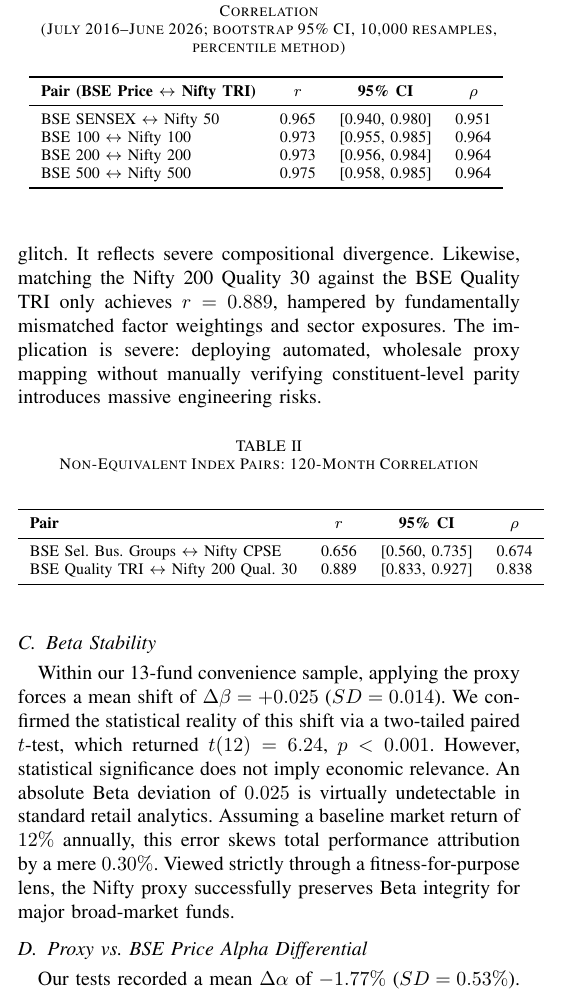
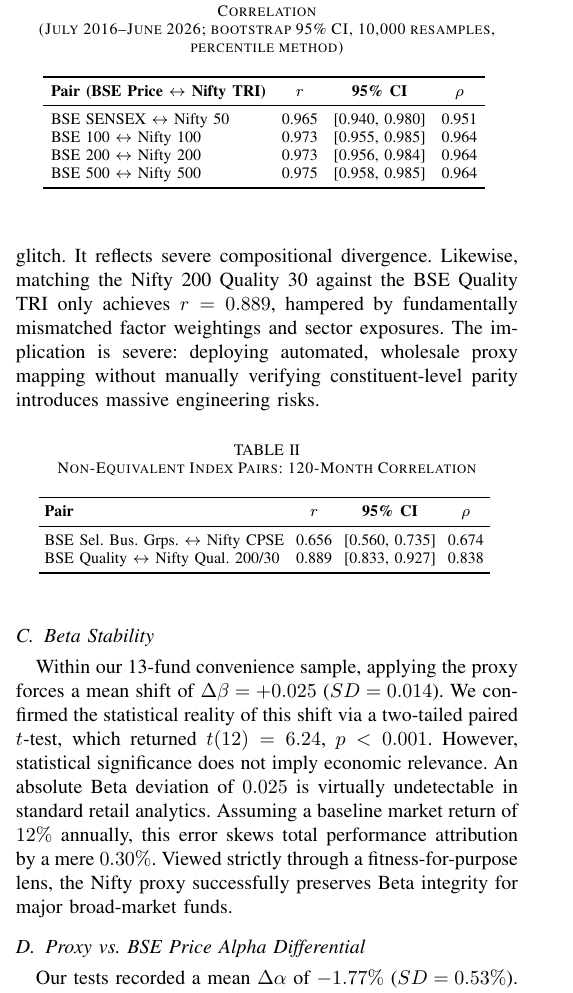
Before and after one commit to kush0712/NAT_FUNDS, a LaTeX paper (research/paper_v2_engineering.tex): part of one column of page 3 of 5, cut so that both start at the same text. Compiled offline with pdfLaTeX.

Commit message:
style: apply manual table layout adjustments (footnotesize, tabcolsep) to prevent overflow

```diff
--- a/research/paper_v2_engineering.tex
+++ b/research/paper_v2_engineering.tex
@@ -112,6 +112,8 @@
 \begin{table}[htbp]
 \caption{BSE Price vs.\ Nifty TRI: 120-Month Pearson and Spearman Correlation\\(July 2016--June 2026; bootstrap 95\% CI, 10{,}000 resamples, percentile method)}
 \begin{center}
+\footnotesize
+\setlength{\tabcolsep}{4pt}
 \begin{tabular}{lccc}
 \toprule
 \textbf{Pair (BSE Price $\leftrightarrow$ Nifty TRI)} & \textbf{$r$} & \textbf{95\% CI} & \textbf{$\rho$} \\
@@ -132,12 +134,14 @@
 \begin{table}[htbp]
 \caption{Non-Equivalent Index Pairs: 120-Month Correlation}
 \begin{center}
+\footnotesize
+\setlength{\tabcolsep}{3pt}
 \begin{tabular}{lccc}
 \toprule
 \textbf{Pair} & \textbf{$r$} & \textbf{95\% CI} & \textbf{$\rho$} \\
 \midrule
-BSE Sel.\ Bus.\ Groups $\leftrightarrow$ Nifty CPSE & 0.656 & [0.560, 0.735] & 0.674 \\
-BSE Quality TRI $\leftrightarrow$ Nifty 200 Qual.\ 30 & 0.889 & [0.833, 0.927] & 0.838 \\
+BSE Sel.\ Bus.\ Grps.\ $\leftrightarrow$ Nifty CPSE & 0.656 & [0.560, 0.735] & 0.674 \\
+BSE Quality $\leftrightarrow$ Nifty Qual.\ 200/30 & 0.889 & [0.833, 0.927] & 0.838 \\
 \bottomrule
 \end{tabular}
 \label{tab:thematic}
```
Also changed, not shown: research/paper_v2_engineering.tex (1 more changed lines).
